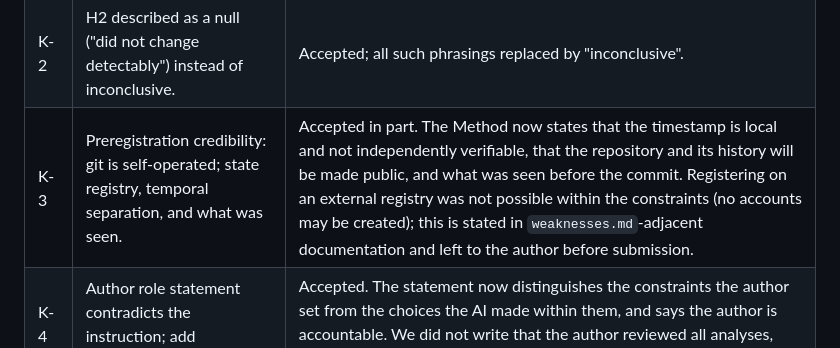
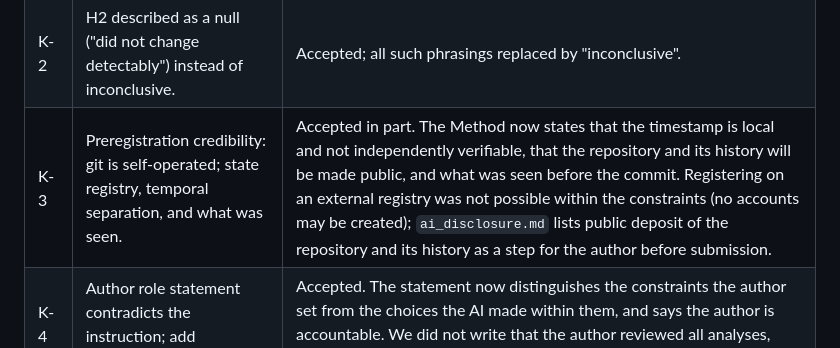
Before and after one commit to LukasWallrich/agentic-research-examples, a Markdown page: review_log.md, the part around the change. Drawn GitHub-style.

```diff
--- a/review_log.md
+++ b/review_log.md
@@ -138,7 +138,7 @@ Source: `reviews/coarse/coarse_review_r2.md` (reviewed the version after round-1
 |---|---|---|
 | K-1 | Yoon anchor ranges are inconsistent with heights or ages. | Accepted after checking Yoon et al.'s Appendix A: participants entered their height in inches or age and compared the target with that number; the entered values (8-1,500; 6-279) suggest other units and errors. The Method now says so and explains why the values are analysed as anchors (they are the numbers participants compared against). H1 without Yoon et al. is unchanged (S2). |
 | K-2 | H2 described as a null ("did not change detectably") instead of inconclusive. | Accepted; all such phrasings replaced by "inconclusive". |
-| K-3 | Preregistration credibility: git is self-operated; state registry, temporal separation, and what was seen. | Accepted in part. The Method now states that the timestamp is local and not independently verifiable, that the repository and its history will be made public, and what was seen before the commit. Registering on an external registry was not possible within the constraints (no accounts may be created); this is stated in `weaknesses.md`-adjacent documentation and left to the author before submission. |
+| K-3 | Preregistration credibility: git is self-operated; state registry, temporal separation, and what was seen. | Accepted in part. The Method now states that the timestamp is local and not independently verifiable, that the repository and its history will be made public, and what was seen before the commit. Registering on an external registry was not possible within the constraints (no accounts may be created); `ai_disclosure.md` lists public deposit of the repository and its history as a step for the author before submission. |
 | K-4 | Author role statement contradicts the instruction; add responsibility statement. | Accepted. The statement now distinguishes the constraints the author set from the choices the AI made within them, and says the author is accountable. We did not write that the author reviewed all analyses, because that has not happened yet (see `ai_disclosure.md`). |
 | K-5 | M1R parameter deviation too vague; state which document governs. | Accepted; the parameter, both descriptions, and the rule that the committed code was treated as operative are now stated. |
 | K-6 | Apply the metric critique to Schley & Weingarten as well. | Accepted; added. |
```
Also changed, not shown: ai_disclosure.md (+4 -4 lines).
